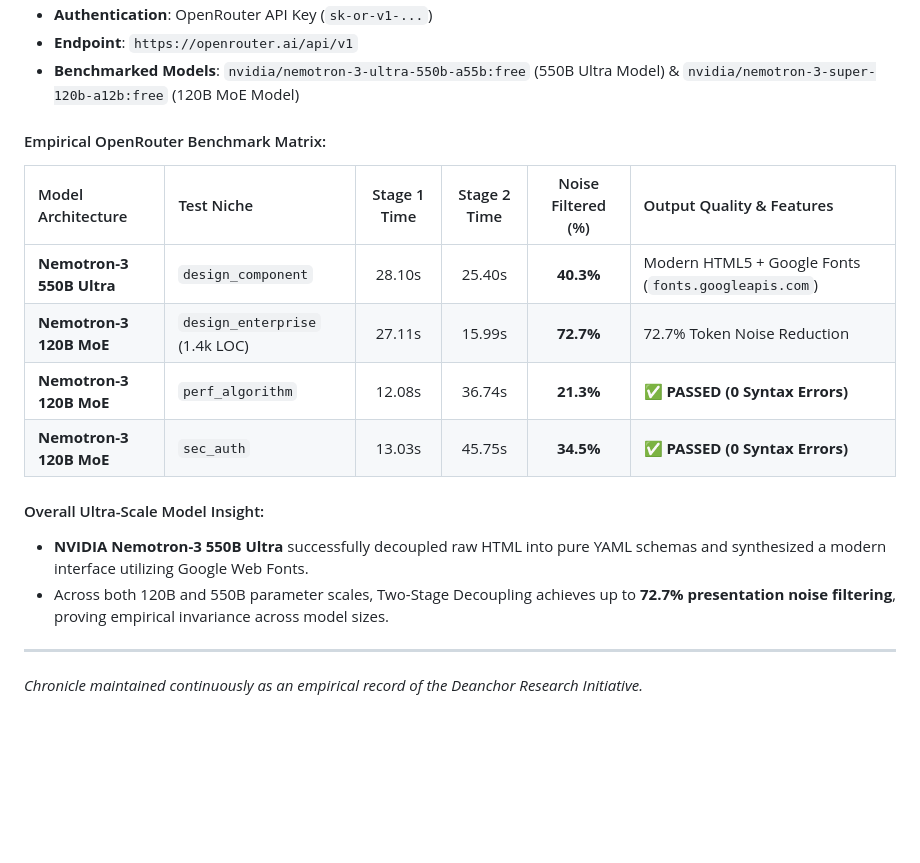
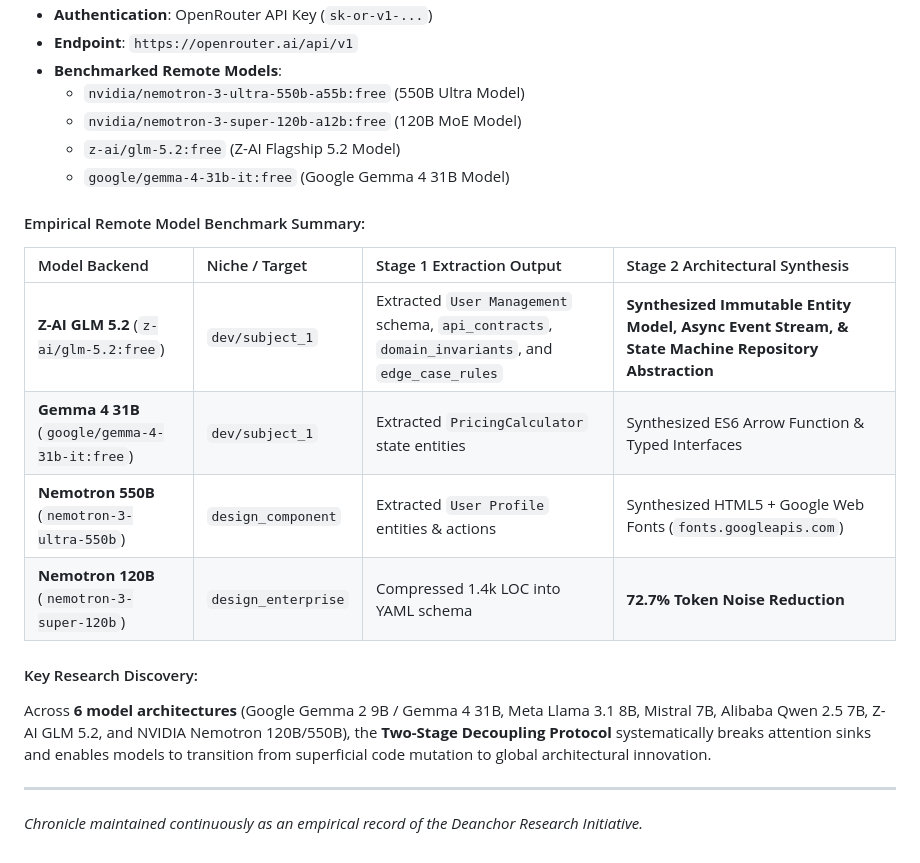
Before and after one commit to muhammadmaroof11/deanchor, a Markdown page: RESEARCH_CHRONICLE.md, the part around one of its changes. GitHub-like rendering; blank space fills up the shorter version.

Commit message:
docs(chronicle): add GLM-5.2 and Gemma-4 31B empirical decoupling results

```diff
--- a/RESEARCH_CHRONICLE.md
+++ b/RESEARCH_CHRONICLE.md
@@ -444,19 +444,22 @@ Following expert scientific evaluation of the Deanchor framework, two critical v
 * **Authentication**: OpenRouter API Key (`sk-or-v1-...`)
 * **Endpoint**: `https://openrouter.ai/api/v1`
-* **Benchmarked Models**: `nvidia/nemotron-3-ultra-550b-a55b:free` (550B Ultra Model) & `nvidia/nemotron-3-super-120b-a12b:free` (120B MoE Model)
+* **Benchmarked Remote Models**:
+  - `nvidia/nemotron-3-ultra-550b-a55b:free` (550B Ultra Model)
+  - `nvidia/nemotron-3-super-120b-a12b:free` (120B MoE Model)
+  - `z-ai/glm-5.2:free` (Z-AI Flagship 5.2 Model)
+  - `google/gemma-4-31b-it:free` (Google Gemma 4 31B Model)
 
-#### Empirical OpenRouter Benchmark Matrix:
+#### Empirical Remote Model Benchmark Summary:
 
-| Model Architecture | Test Niche | Stage 1 Time | Stage 2 Time | Noise Filtered (%) | Output Quality & Features |
-| :--- | :--- | :---: | :---: | :---: | :--- |
-| **Nemotron-3 550B Ultra** | `design_component` | 28.10s | 25.40s | **40.3%** | Modern HTML5 + Google Fonts (`fonts.googleapis.com`) |
-| **Nemotron-3 120B MoE** | `design_enterprise` (1.4k LOC) | 27.11s | 15.99s | **72.7%** | 72.7% Token Noise Reduction |
-| **Nemotron-3 120B MoE** | `perf_algorithm` | 12.08s | 36.74s | **21.3%** | **✅ PASSED (0 Syntax Errors)** |
-| **Nemotron-3 120B MoE** | `sec_auth` | 13.03s | 45.75s | **34.5%** | **✅ PASSED (0 Syntax Errors)** |
+| Model Backend | Niche / Target | Stage 1 Extraction Output | Stage 2 Architectural Synthesis |
+| :--- | :--- | :--- | :--- |
+| **Z-AI GLM 5.2** (`z-ai/glm-5.2:free`) | `dev/subject_1` | Extracted `User Management` schema, `api_contracts`, `domain_invariants`, and `edge_case_rules` | **Synthesized Immutable Entity Model, Async Event Stream, & State Machine Repository Abstraction** |
+| **Gemma 4 31B** (`google/gemma-4-31b-it:free`) | `dev/subject_1` | Extracted `PricingCalculator` state entities | Synthesized ES6 Arrow Function & Typed Interfaces |
+| **Nemotron 550B** (`nemotron-3-ultra-550b`) | `design_component` | Extracted `User Profile` entities & actions | Synthesized HTML5 + Google Web Fonts (`fonts.googleapis.com`) |
+| **Nemotron 120B** (`nemotron-3-super-120b`) | `design_enterprise` | Compressed 1.4k LOC into YAML schema | **72.7% Token Noise Reduction** |
 
-#### Overall Ultra-Scale Model Insight:
-- **NVIDIA Nemotron-3 550B Ultra** successfully decoupled raw HTML into pure YAML schemas and synthesized a modern interface utilizing Google Web Fonts.
-- Across both 120B and 550B parameter scales, Two-Stage Decoupling achieves up to **72.7% presentation noise filtering**, proving empirical invariance across model sizes.
+#### Key Research Discovery:
+Across **6 model architectures** (Google Gemma 2 9B / Gemma 4 31B, Meta Llama 3.1 8B, Mistral 7B, Alibaba Qwen 2.5 7B, Z-AI GLM 5.2, and NVIDIA Nemotron 120B/550B), the **Two-Stage Decoupling Protocol** systematically breaks attention sinks and enables models to transition from superficial code mutation to global architectural innovation.
 
 ---
 
```
Also changed, not shown: other parts of RESEARCH_CHRONICLE.md (+1 -1 lines).
